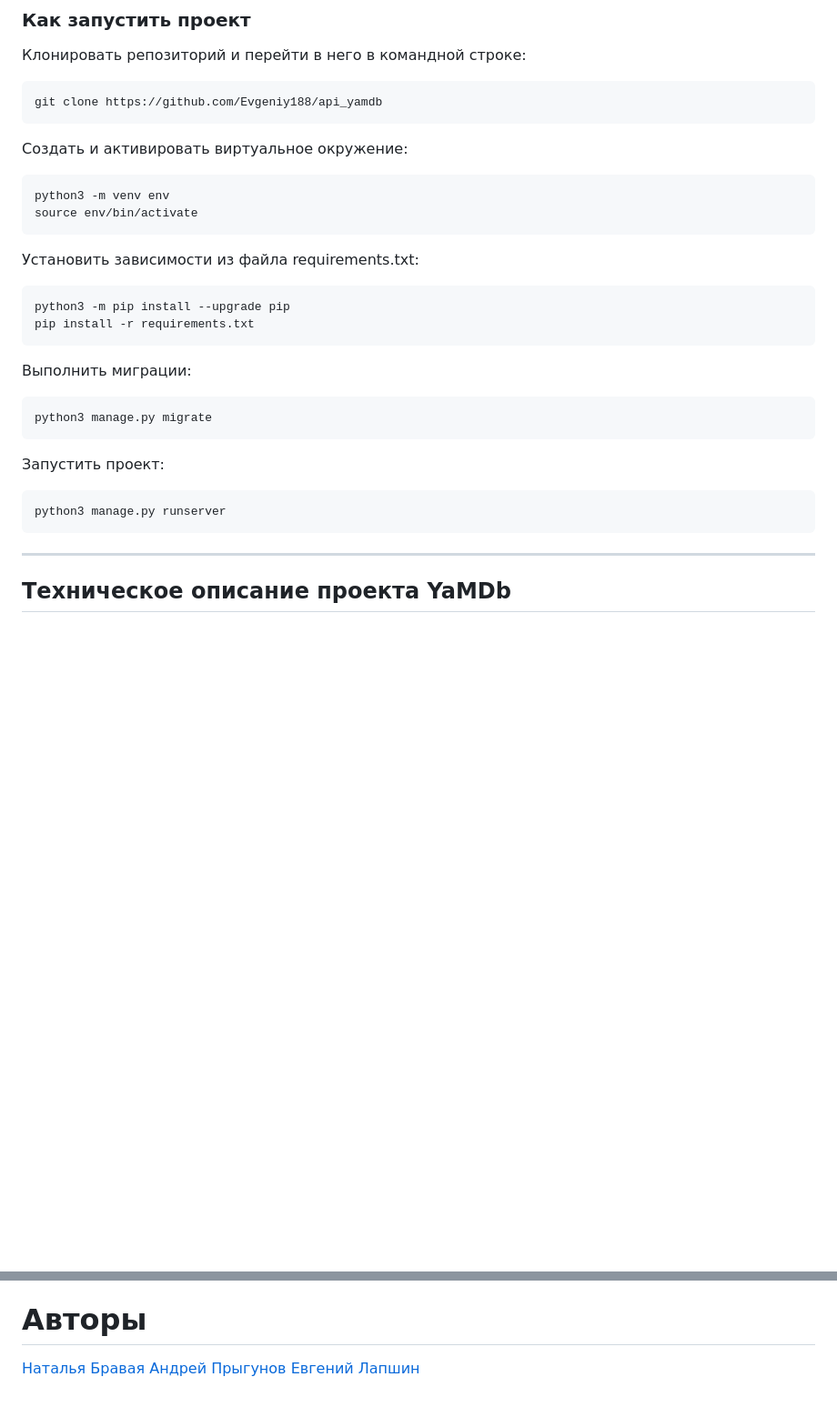
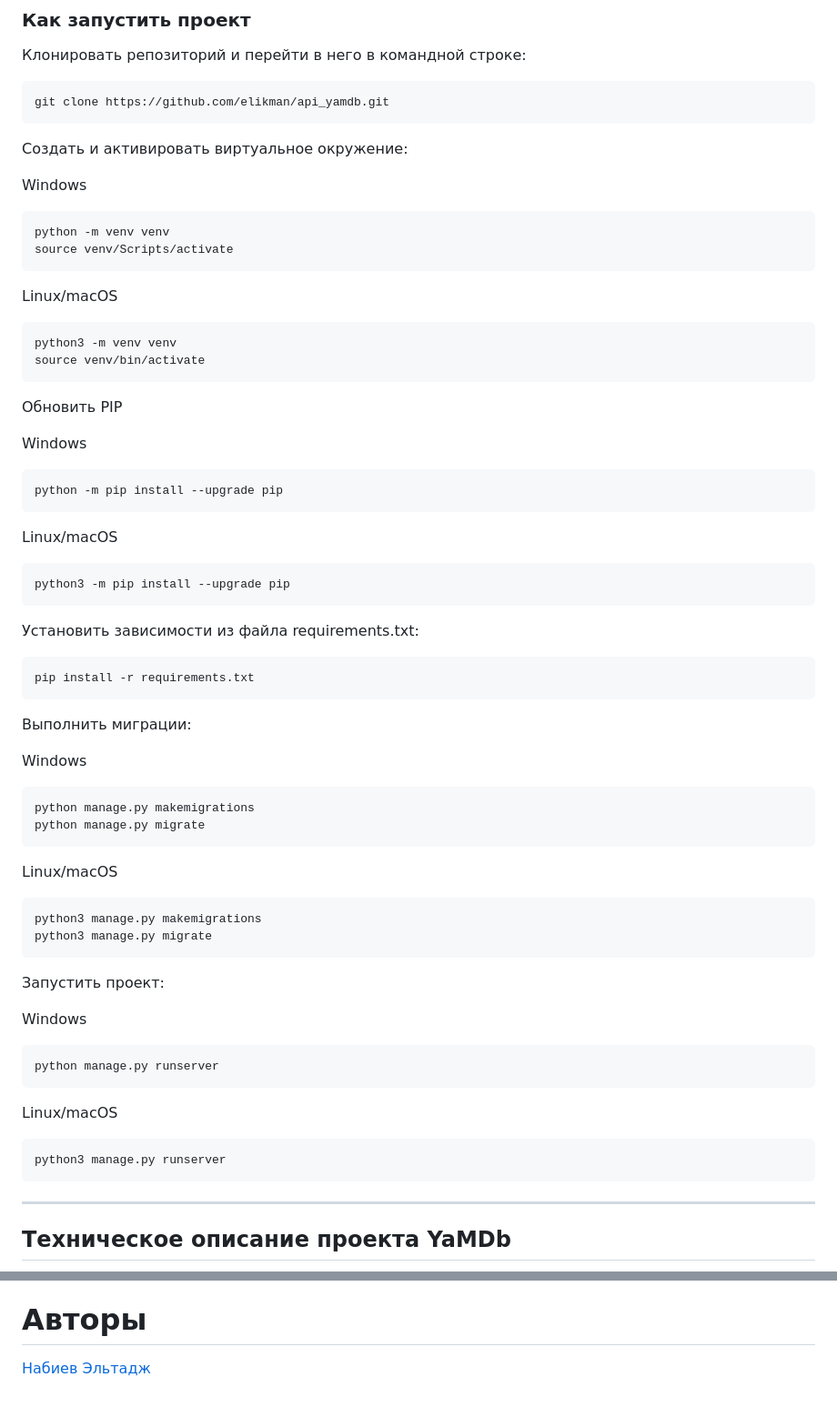
Before and after one commit to elikman/api_yamdb, a Markdown page: README.md, 2 parts joined by grey strips. Shown at 91% size. Rendered like a GitHub page; blank space fills up the shorter version.

````diff
--- a/README.md
+++ b/README.md
@@ -7,30 +7,65 @@
 Клонировать репозиторий и перейти в него в командной строке:
 
 ```
-git clone https://github.com/Evgeniy188/api_yamdb
+git clone https://github.com/elikman/api_yamdb.git
 ```
 
 Cоздать и активировать виртуальное окружение:
+
+Windows
 ```
-python3 -m venv env
-source env/bin/activate
+python -m venv venv
+source venv/Scripts/activate
+```
+Linux/macOS
+```
+python3 -m venv venv
+source venv/bin/activate
+```
+
+Обновить PIP
+
+Windows
+```
+python -m pip install --upgrade pip
+```
+Linux/macOS
+```
+python3 -m pip install --upgrade pip
 ```
 
 Установить зависимости из файла requirements.txt:
+
 ```
-python3 -m pip install --upgrade pip
 pip install -r requirements.txt
 ```
 
 Выполнить миграции:
+
+Windows
 ```
+python manage.py makemigrations
+python manage.py migrate
+```
+
+Linux/macOS
+```
+python3 manage.py makemigrations
 python3 manage.py migrate
 ```
 
 Запустить проект:
+
+Windows
+```
+python manage.py runserver
+```
+
+Linux/macOS
 ```
 python3 manage.py runserver
 ```
+
 ---
 ## Техническое описание проекта YaMDb
 
@@ -76,6 +111,4 @@ python3 manage.py runserver
 При удалении объекта жанра **Genre** не нужно удалять связанные с этим жанром произведения.
 
 # Авторы
-[Наталья Бравая](https://github.com/NataliaBravaya)
-[Андрей Прыгунов](https://github.com/Prygunov-Andrei)
-[Евгений Лапшин](https://github.com/Evgeniy188)
+[Набиев Эльтадж](https://github.com/NataliaBravaya)
````
